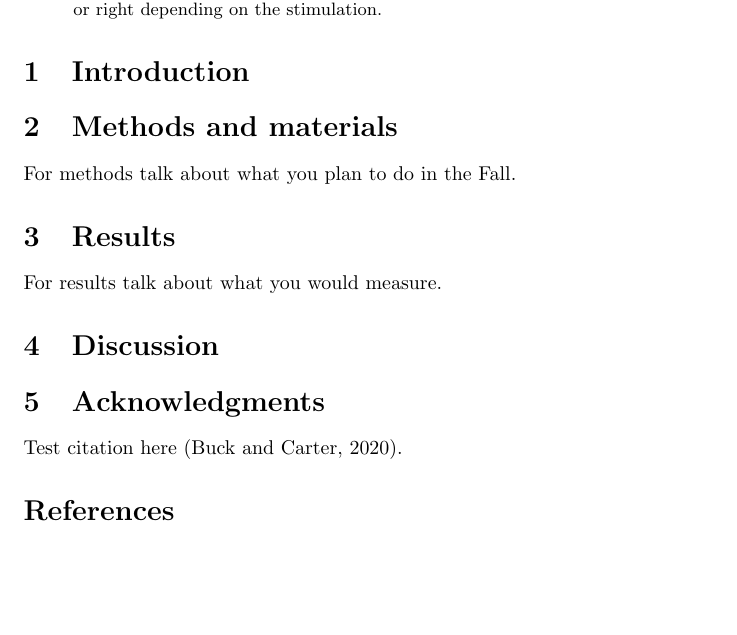
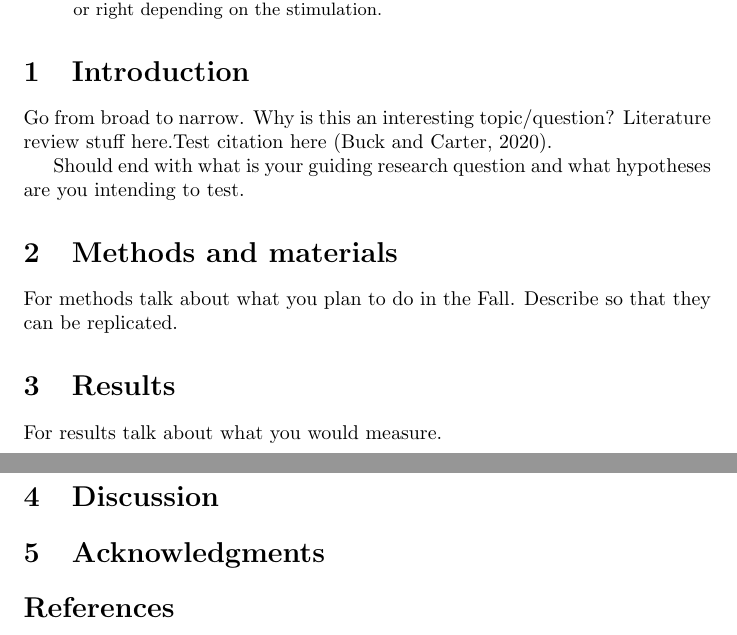
Before and after one commit to devangel77b/ew496-sp2020-pak, a LaTeX paper (main.tex): part of the page before the commit and two parts of pages 1 and 2 of 2 after it, the two joined at a grey line, cut so that both start at the same text, the shorter picture padded with empty space. Compiled offline with pdfLaTeX.

Commit message:
Updates from Overleaf

```diff
--- a/main.tex
+++ b/main.tex
@@ -29,21 +29,24 @@
 % need a better title
 \title{RoboRoach Report EW496}
 \author{Alexis Pak}
-\date{April 2020}
+\date{\today}
 
 \begin{document}
 \maketitle
 \begin{abstract}
 Some organisms rely on their antennae to determine the position or texture of objects around them and, more importantly, how to maneuver around them. Cockroaches have tiny, hair-like sensors on their antennae that are connected to neurons that communicate messages to the brain. These messages are sent down their neural pathways in electrical activity called ``spikes''. This paper analyzes existing studies and determines how one could create a neural interface with a cockroach by stimulating spikes in its antennae. The product of this neural interface is understanding of and access to the cockroach's motor skills, making the cockroach turn left or right depending on the stimulation.
 \end{abstract}
-
+% keywords: pick 3-5
 
 
 
 \section{Introduction}
+Go from broad to narrow. Why is this an interesting topic/question? Literature review stuff here.Test citation here \citep{buck2020go}.
+
+Should end with what is your guiding research question and what hypotheses are you intending to test.
 
 \section{Methods and materials}
-For methods talk about what you plan to do in the Fall.
+For methods talk about what you plan to do in the Fall. Describe so that they can be replicated.
 
 \section{Results}
 For results talk about what you would measure.
@@ -51,7 +54,6 @@ For results talk about what you would measure.
 \section{Discussion}
 
 \section{Acknowledgments}
-Test citation here \citep{buck2020go}.
 
 % References
 \bibliography{pak.bib}
```
